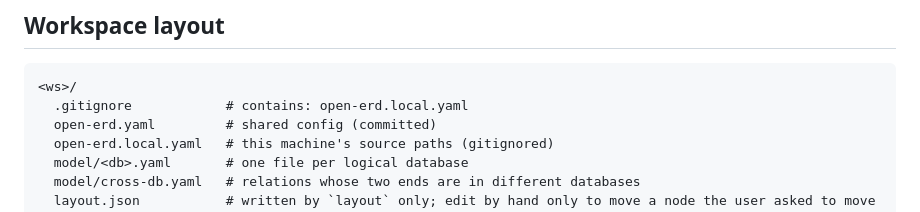
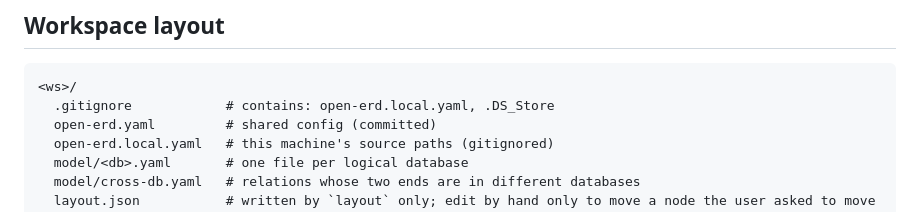
Before and after one commit to TOMOSIA-VIETNAM/open-erd, a Markdown page: skills/_shared/model.md, the part around the change. Rendered like a GitHub page.

Commit message:
fix(skills): ignore .DS_Store in new workspaces

````diff
--- a/skills/_shared/model.md
+++ b/skills/_shared/model.md
@@ -8,7 +8,7 @@ when this page and the engine disagree.
 
 ```
 <ws>/
-  .gitignore            # contains: open-erd.local.yaml
+  .gitignore            # contains: open-erd.local.yaml, .DS_Store
   open-erd.yaml         # shared config (committed)
   open-erd.local.yaml   # this machine's source paths (gitignored)
   model/<db>.yaml       # one file per logical database
````
Also changed, not shown: skills/init/SKILL.md (+1 -1 lines).
